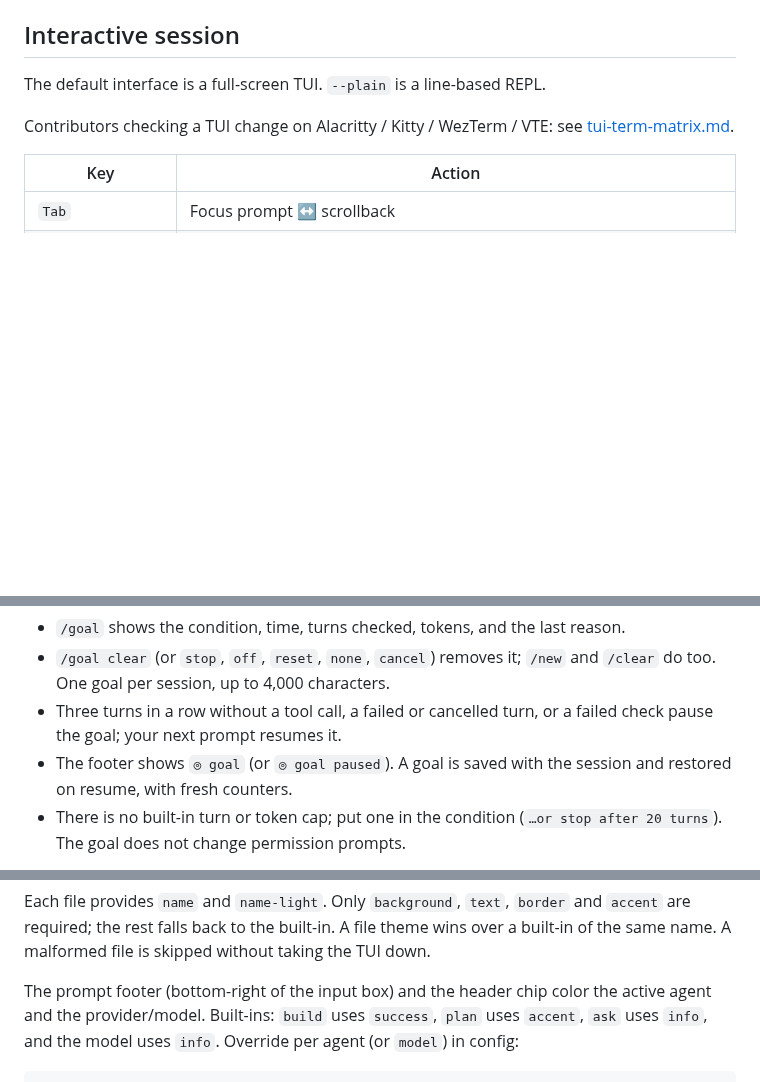
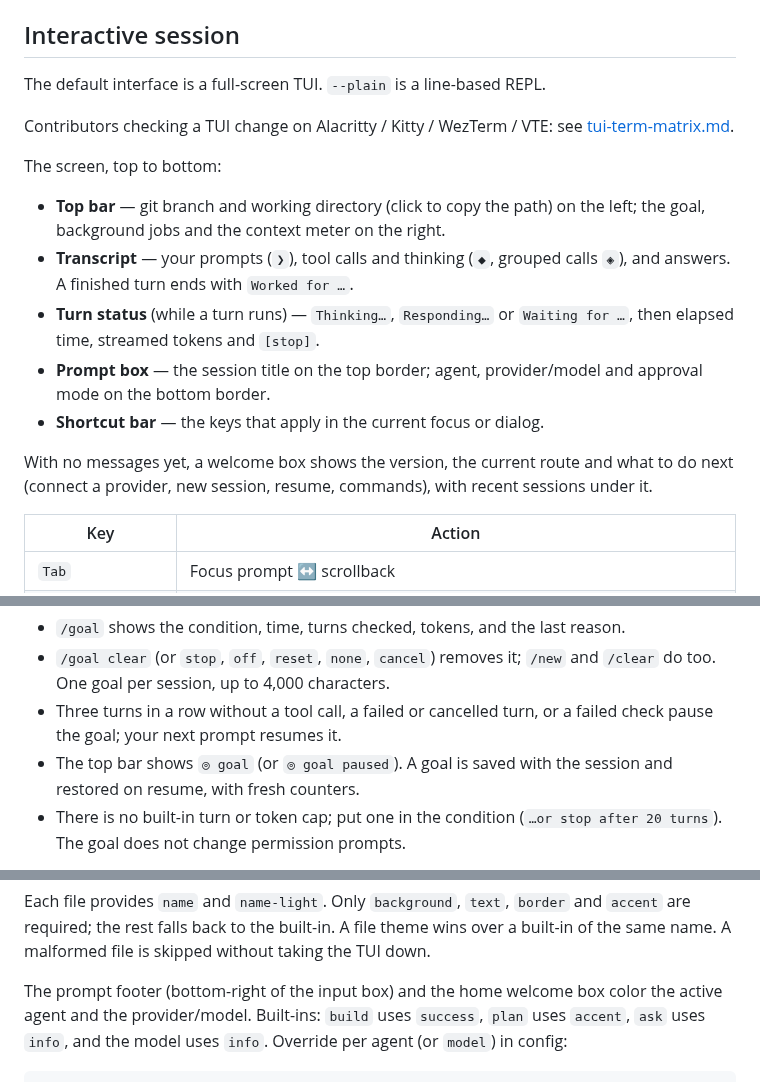
Before and after one commit to whycorporation/whycodes, a Markdown page: docs/guide.md, 3 parts joined by grey strips. Rendered like a GitHub page; blank space fills up the shorter version.

Commit message:
docs(guide): describe the TUI screen layout; goal chip sits in the top bar
Co-Authored-By: Claude Opus 5.5 <noreply@anthropic.com>

```diff
--- a/docs/guide.md
+++ b/docs/guide.md
@@ -211,6 +211,22 @@ The default interface is a full-screen TUI. `--plain` is a line-based REPL.
 Contributors checking a TUI change on Alacritty / Kitty / WezTerm / VTE: see
 [tui-term-matrix.md](tui-term-matrix.md).
 
+The screen, top to bottom:
+
+- **Top bar** — git branch and working directory (click to copy the path) on
+  the left; the goal, background jobs and the context meter on the right.
+- **Transcript** — your prompts (`❯`), tool calls and thinking (`◆`, grouped
+  calls `◈`), and answers. A finished turn ends with `Worked for …`.
+- **Turn status** (while a turn runs) — `Thinking…`, `Responding…` or
+  `Waiting for …`, then elapsed time, streamed tokens and `[stop]`.
+- **Prompt box** — the session title on the top border; agent, provider/model
+  and approval mode on the bottom border.
+- **Shortcut bar** — the keys that apply in the current focus or dialog.
+
+With no messages yet, a welcome box shows the version, the current route and
+what to do next (connect a provider, new session, resume, commands), with
+recent sessions under it.
+
 | Key | Action |
 |---|---|
 | `Tab` | Focus prompt ↔ scrollback |
@@ -371,7 +387,7 @@ has to show the evidence (test output, the finished change) in the session.
   `/new` and `/clear` do too. One goal per session, up to 4,000 characters.
 - Three turns in a row without a tool call, a failed or cancelled turn, or a
   failed check pause the goal; your next prompt resumes it.
-- The footer shows `◎ goal` (or `◎ goal paused`). A goal is saved with the
+- The top bar shows `◎ goal` (or `◎ goal paused`). A goal is saved with the
   session and restored on resume, with fresh counters.
 - There is no built-in turn or token cap; put one in the condition
   (`…or stop after 20 turns`). The goal does not change permission prompts.
@@ -875,7 +891,7 @@ Each file provides `name` and `name-light`. Only `background`, `text`,
 A file theme wins over a built-in of the same name. A malformed file is
 skipped without taking the TUI down.
 
-The prompt footer (bottom-right of the input box) and the header chip
+The prompt footer (bottom-right of the input box) and the home welcome box
 color the active agent and the provider/model. Built-ins: `build` uses
 `success`, `plan` uses `accent`, `ask` uses `info`, and the model uses
 `info`. Override per agent (or `model`) in config:
```
